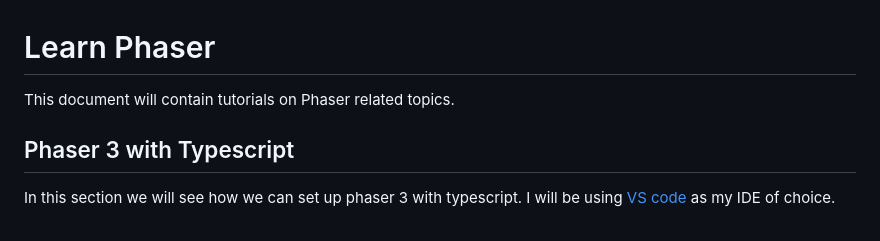
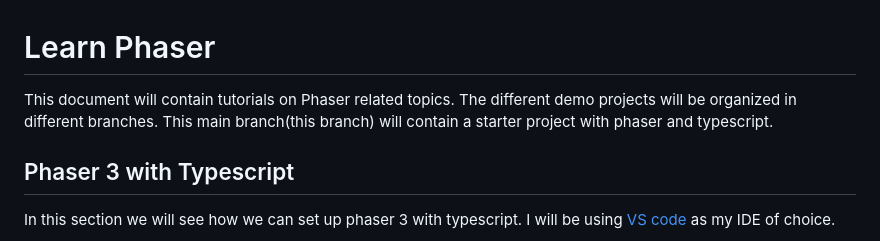
Before and after one commit to szhu321/phaser-demo, a Markdown page: README.md, the part around the change. Drawn GitHub-style.

```diff
--- a/README.md
+++ b/README.md
@@ -1,5 +1,5 @@
 # Learn Phaser
-This document will contain tutorials on Phaser related topics.
+This document will contain tutorials on Phaser related topics. The different demo projects will be organized in different branches. This main branch(this branch) will contain a starter project with phaser and typescript.
 
 ## Phaser 3 with Typescript
 In this section we will see how we can set up phaser 3 with typescript. I will be using [VS code](https://code.visualstudio.com/) as my IDE of choice.
```
